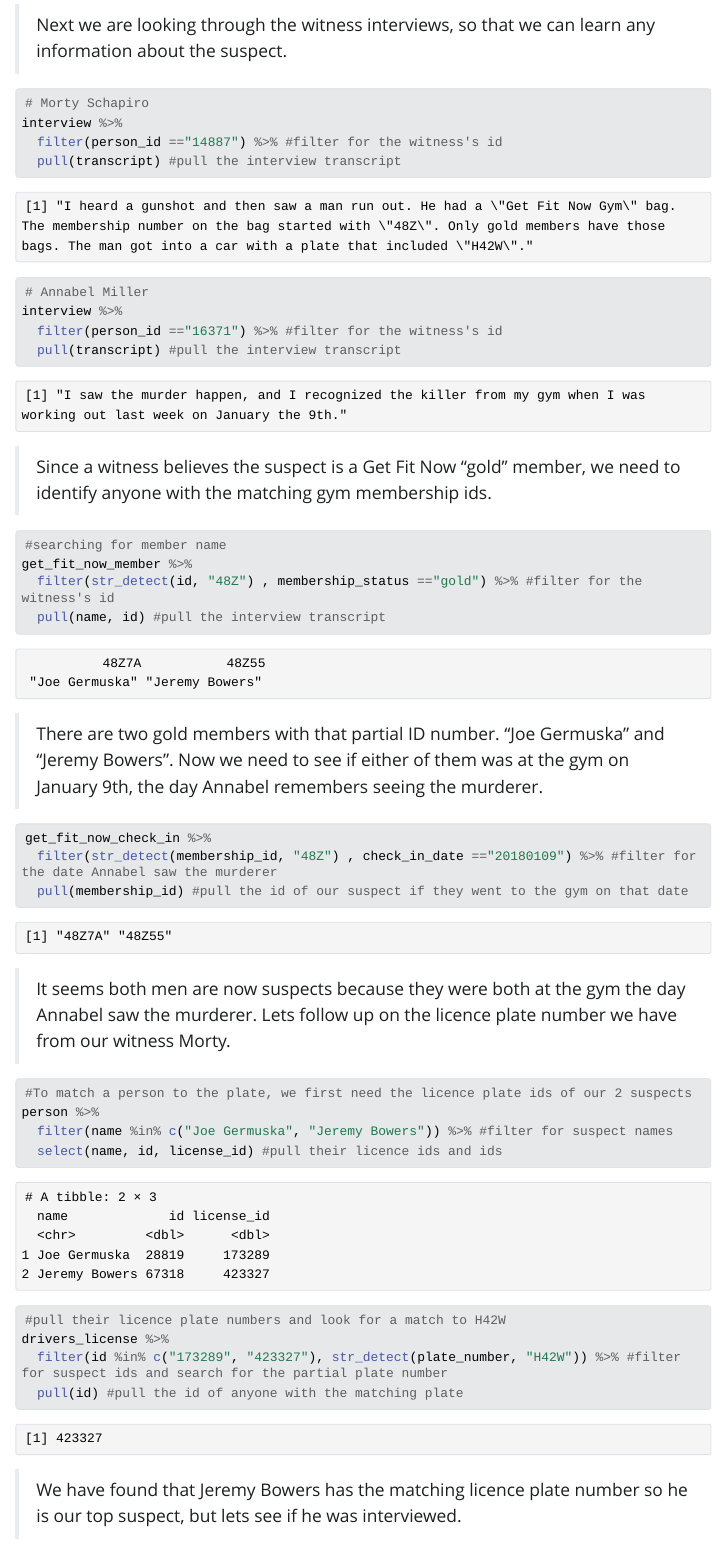
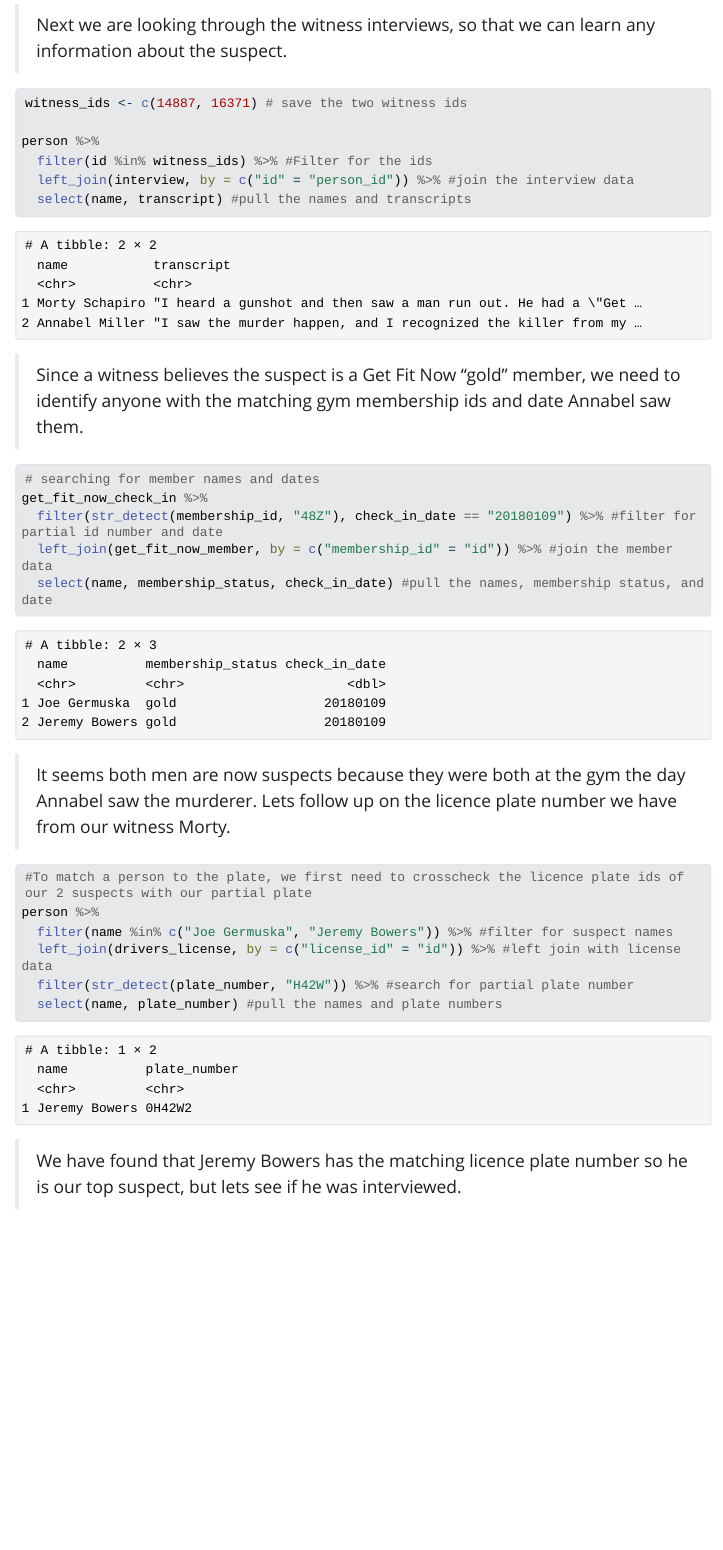
Before and after one commit to alyssawalter53/lab_7, a Quarto document (lab-7-student.qmd): the page in a window 1100 px wide, from 2740 px down before the commit and from 2770 px down after it, so that both start at the same text. The pictures show the output file lab-7-student.html that the author committed with the source, opened offline; Quarto's library style sheets are replaced by a plain one without menus; long lines of code are wrapped.

Commit message:
revised lab 7 with instructors reccomendations

````diff
--- a/lab-7-student.qmd
+++ b/lab-7-student.qmd
@@ -124,35 +124,24 @@ person %>%
 
 ```{r witness_interviews}
 
-# Morty Schapiro
-interview %>%
-  filter(person_id =="14887") %>% #filter for the witness's id
-  pull(transcript) #pull the interview transcript
+witness_ids <- c(14887, 16371) # save the two witness ids
 
-# Annabel Miller
-interview %>%
-  filter(person_id =="16371") %>% #filter for the witness's id
-  pull(transcript) #pull the interview transcript
+person %>%
+  filter(id %in% witness_ids) %>% #Filter for the ids
+  left_join(interview, by = c("id" = "person_id")) %>% #join the interview data
+  select(name, transcript) #pull the names and transcripts
 
 ```
->Since a witness believes the suspect is a Get Fit Now "gold" member, we need to identify anyone with the matching gym membership ids.
+>Since a witness believes the suspect is a Get Fit Now "gold" member, we need to identify anyone with the matching gym membership ids and date Annabel saw them.
 
 ```{r identifying_suspects}
 
-#searching for member name
-get_fit_now_member %>%
-  filter(str_detect(id, "48Z") , membership_status =="gold") %>% #filter for the witness's id
-  pull(name, id) #pull the interview transcript
+# searching for member names and dates
+get_fit_now_check_in %>%
+  filter(str_detect(membership_id, "48Z"), check_in_date == "20180109") %>% #filter for partial id number and date
+  left_join(get_fit_now_member, by = c("membership_id" = "id")) %>% #join the member data
+  select(name, membership_status, check_in_date) #pull the names, membership status, and date
 
-```
-
->There are two gold members with that partial ID number. "Joe Germuska" and "Jeremy Bowers". Now we need to see if either of them was at the gym on January 9th, the day Annabel remembers seeing the murderer.
-
-```{r finding_evidence}
-
-get_fit_now_check_in %>%
-  filter(str_detect(membership_id, "48Z") , check_in_date =="20180109") %>% #filter for the date Annabel saw the murderer
-  pull(membership_id) #pull the id of our suspect if they went to the gym on that date
 
 ```
 
@@ -160,14 +149,13 @@ get_fit_now_check_in %>%
 
 ```{r licence_plate_matching}
 
-#To match a person to the plate, we first need the licence plate ids of our 2 suspects
+#To match a person to the plate, we first need to crosscheck the licence plate ids of our 2 suspects with our partial plate
 person %>%
   filter(name %in% c("Joe Germuska", "Jeremy Bowers")) %>% #filter for suspect names
-  select(name, id, license_id) #pull their licence ids and ids
-#pull their licence plate numbers and look for a match to H42W
-drivers_license %>%
-  filter(id %in% c("173289", "423327"), str_detect(plate_number, "H42W")) %>% #filter for suspect ids and search for the partial plate number
-  pull(id) #pull the id of anyone with the matching plate
+  left_join(drivers_license, by = c("license_id" = "id")) %>% #left join with license data
+  filter(str_detect(plate_number, "H42W")) %>% #search for partial plate number
+  select(name, plate_number) #pull the names and plate numbers
+
 
 ```
 >We have found that Jeremy Bowers has the matching licence plate number so he is our top suspect, but lets see if he was interviewed.
````
Also changed, not shown: lab-7-student.html, lab-7-student.qmd (13 more changed lines).
